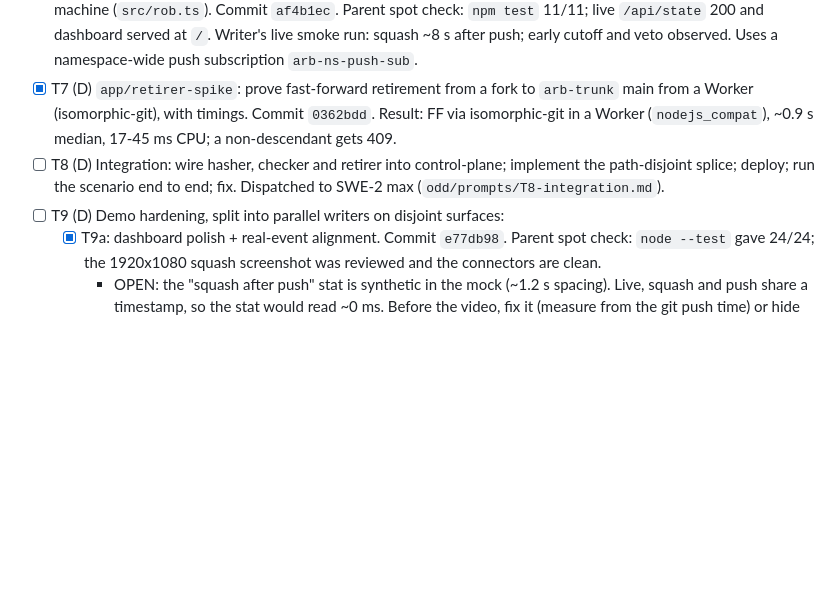
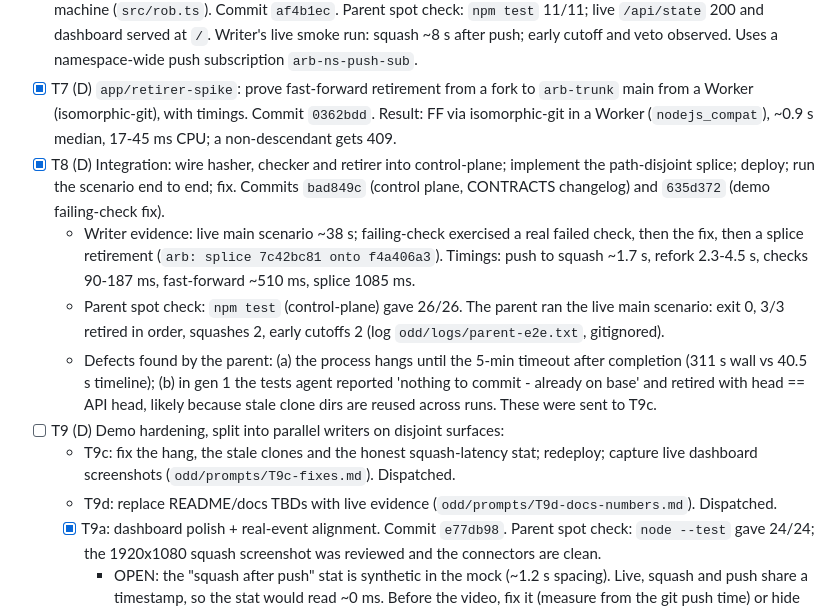
Before and after one commit to lautaroalejo02/cloudflare-challenge-build-next-gh, a Markdown page: odd/tasks/agent-reorder-buffer.md, the part around the change. GitHub-like rendering; blank space fills up the shorter version.

Commit message:
docs(arb): record T8 integration results and dispatch T9c/T9d

```diff
--- a/odd/tasks/agent-reorder-buffer.md
+++ b/odd/tasks/agent-reorder-buffer.md
@@ -56,8 +56,13 @@ There is never a textual merge. Rationale: changes on disjoint paths commute (pa
   - Polish for T9: the producer→consumer arrows render as stray diagonals between cards.
 - [x] T6 (D) `app/control-plane`: Worker + ReorderBuffer DO + queue consumer + API; pure, unit-tested ROB state machine (`src/rob.ts`). Commit `af4b1ec`. Parent spot check: `npm test` 11/11; live `/api/state` 200 and dashboard served at `/`. Writer's live smoke run: squash ~8 s after push; early cutoff and veto observed. Uses a namespace-wide push subscription `arb-ns-push-sub`.
 - [x] T7 (D) `app/retirer-spike`: prove fast-forward retirement from a fork to `arb-trunk` main from a Worker (isomorphic-git), with timings. Commit `0362bdd`. Result: FF via isomorphic-git in a Worker (`nodejs_compat`), ~0.9 s median, 17-45 ms CPU; a non-descendant gets 409.
-- [ ] T8 (D) Integration: wire hasher, checker and retirer into control-plane; implement the path-disjoint splice; deploy; run the scenario end to end; fix. Dispatched to SWE-2 max (`odd/prompts/T8-integration.md`).
+- [x] T8 (D) Integration: wire hasher, checker and retirer into control-plane; implement the path-disjoint splice; deploy; run the scenario end to end; fix. Commits `bad849c` (control plane, CONTRACTS changelog) and `635d372` (demo failing-check fix).
+  - Writer evidence: live main scenario ~38 s; failing-check exercised a real failed check, then the fix, then a splice retirement (`arb: splice 7c42bc81 onto f4a406a3`). Timings: push to squash ~1.7 s, refork 2.3-4.5 s, checks 90-187 ms, fast-forward ~510 ms, splice 1085 ms.
+  - Parent spot check: `npm test` (control-plane) gave 26/26. The parent ran the live main scenario: exit 0, 3/3 retired in order, squashes 2, early cutoffs 2 (log `odd/logs/parent-e2e.txt`, gitignored).
+  - Defects found by the parent: (a) the process hangs until the 5-min timeout after completion (311 s wall vs 40.5 s timeline); (b) in gen 1 the tests agent reported 'nothing to commit - already on base' and retired with head == API head, likely because stale clone dirs are reused across runs. These were sent to T9c.
 - [ ] T9 (D) Demo hardening, split into parallel writers on disjoint surfaces:
+  - T9c: fix the hang, the stale clones and the honest squash-latency stat; redeploy; capture live dashboard screenshots (`odd/prompts/T9c-fixes.md`). Dispatched.
+  - T9d: replace README/docs TBDs with live evidence (`odd/prompts/T9d-docs-numbers.md`). Dispatched.
   - [x] T9a: dashboard polish + real-event alignment. Commit `e77db98`. Parent spot check: `node --test` gave 24/24; the 1920x1080 squash screenshot was reviewed and the connectors are clean.
     - OPEN: the "squash after push" stat is synthetic in the mock (~1.2 s spacing). Live, squash and push share a timestamp, so the stat would read ~0 ms. Before the video, fix it (measure from the git push time) or hide it.
   - [x] T9b: README, architecture doc and video script. Commit `3967610`. Parent structural readback done. Live E2E numbers are TBD until T8.
```
Also changed, not shown: odd/prompts/T9c-fixes.md (added, +37 -0 lines), odd/prompts/T9d-docs-numbers.md (added, +18 -0 lines).
